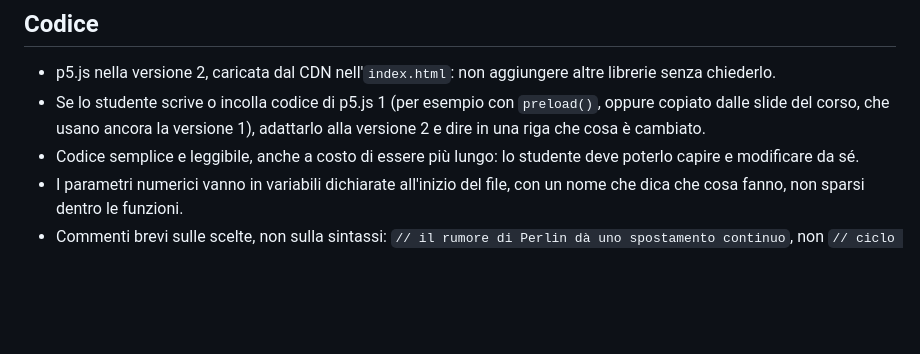
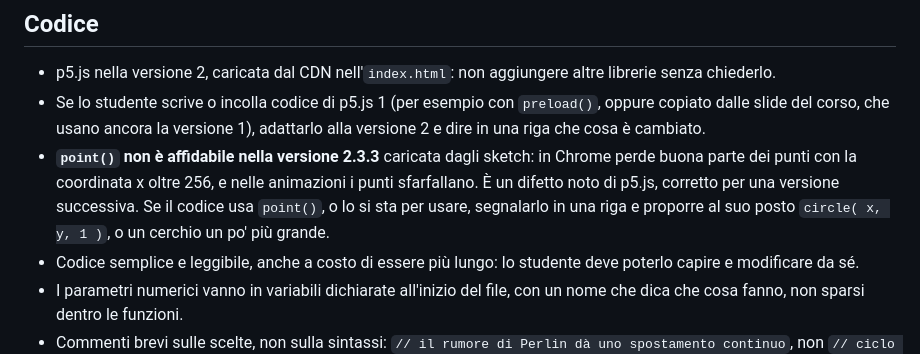
Before and after one commit to belluscio-abafr/aa2627-ca-es-modello, a Markdown page: AGENTS.md, the part around the change. Drawn GitHub-style; blank space fills up the shorter version.

Commit message:
AGENTS.md: segnalare i problemi di point() e proporre circle()
In p5.js 2.3.3, in Chrome, point() perde buona parte dei punti oltre la
coordinata x 256 e nelle animazioni li fa sfarfallare (issue #9206 di
processing/p5.js, corretta per una versione successiva).

```diff
--- a/AGENTS.md
+++ b/AGENTS.md
@@ -41,6 +41,7 @@ dove `<cartella>` è il nome della cartella su cui si sta lavorando: `es1`, `es2
 
 - p5.js nella versione 2, caricata dal CDN nell'`index.html`: non aggiungere altre librerie senza chiederlo.
 - Se lo studente scrive o incolla codice di p5.js 1 (per esempio con `preload()`, oppure copiato dalle slide del corso, che usano ancora la versione 1), adattarlo alla versione 2 e dire in una riga che cosa è cambiato.
+- **`point()` non è affidabile nella versione 2.3.3** caricata dagli sketch: in Chrome perde buona parte dei punti con la coordinata x oltre 256, e nelle animazioni i punti sfarfallano. È un difetto noto di p5.js, corretto per una versione successiva. Se il codice usa `point()`, o lo si sta per usare, segnalarlo in una riga e proporre al suo posto `circle( x, y, 1 )`, o un cerchio un po' più grande.
 - Codice semplice e leggibile, anche a costo di essere più lungo: lo studente deve poterlo capire e modificare da sé.
 - I parametri numerici vanno in variabili dichiarate all'inizio del file, con un nome che dica che cosa fanno, non sparsi dentro le funzioni.
 - Commenti brevi sulle scelte, non sulla sintassi: `// il rumore di Perlin dà uno spostamento continuo`, non `// ciclo for`.
```
